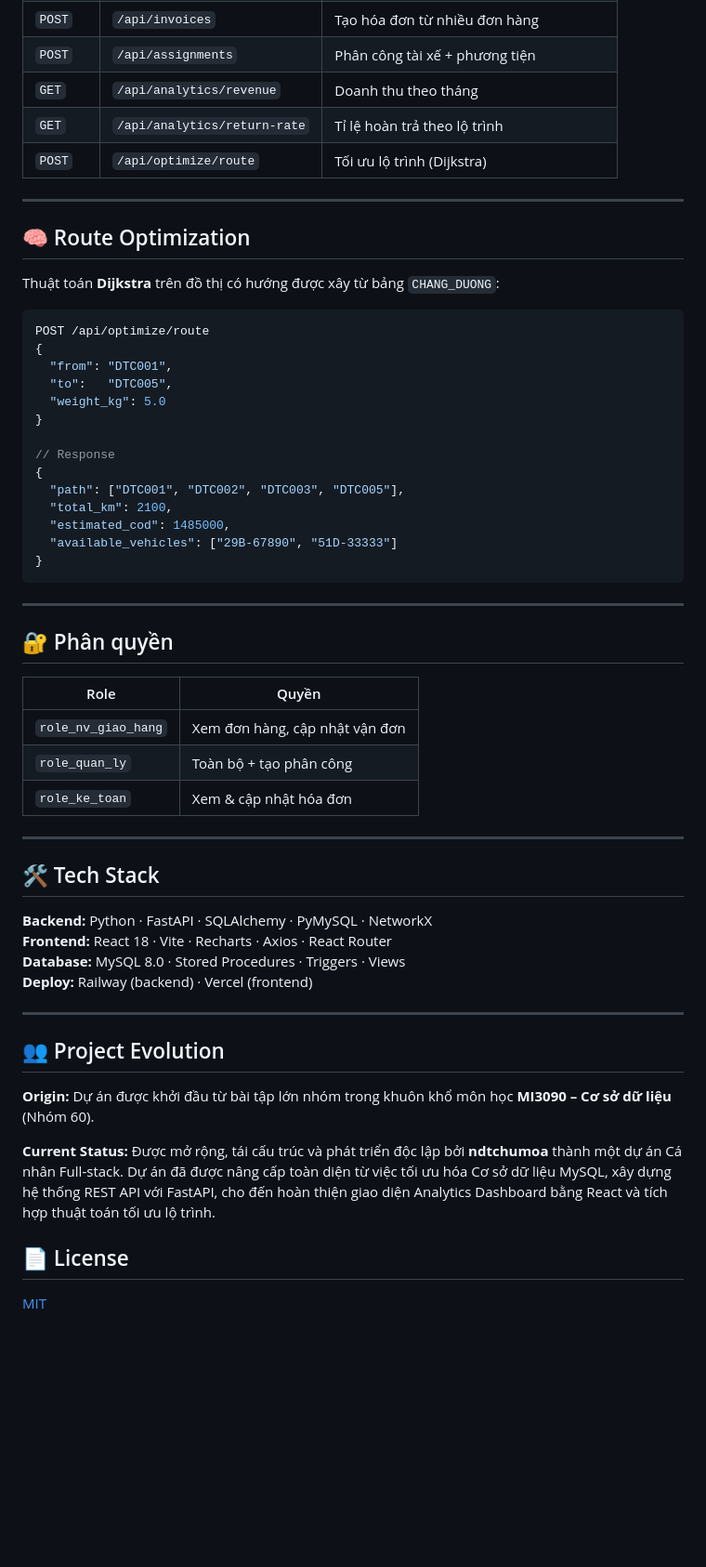
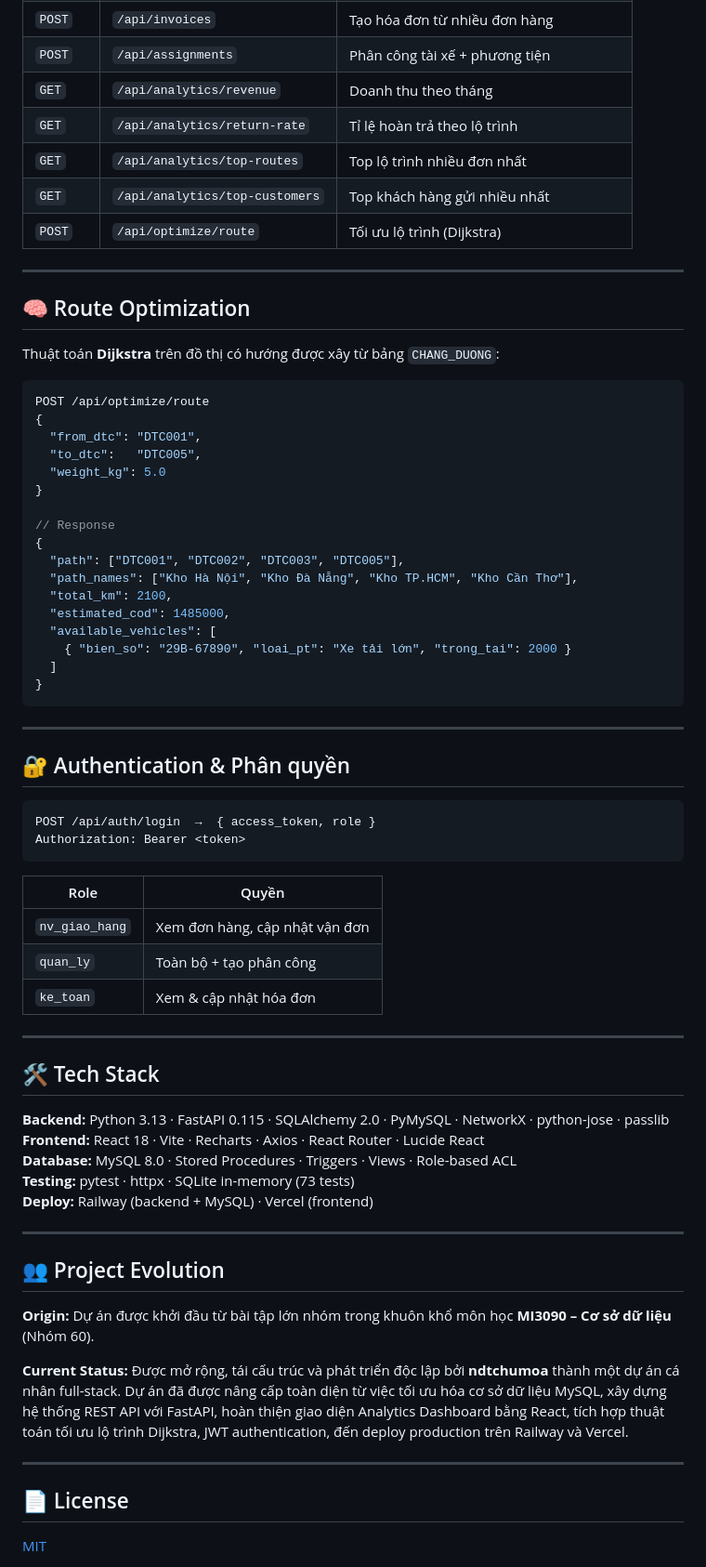
Before and after one commit to ndtchumoa/Cargo-Management-System, a Markdown page: README.md, the part around one of its changes. Shown at 93% size. Rendered like a GitHub page; blank space fills up the shorter version.

Commit message:
docs: final README with live demo, auth, and test badge

````diff
--- a/README.md
+++ b/README.md
@@ -162,6 +183,8 @@ Dashboard chạy tại: `http://localhost:5173`
 | `POST` | `/api/assignments` | Phân công tài xế + phương tiện |
 | `GET` | `/api/analytics/revenue` | Doanh thu theo tháng |
 | `GET` | `/api/analytics/return-rate` | Tỉ lệ hoàn trả theo lộ trình |
+| `GET` | `/api/analytics/top-routes` | Top lộ trình nhiều đơn nhất |
+| `GET` | `/api/analytics/top-customers` | Top khách hàng gửi nhiều nhất |
 | `POST` | `/api/optimize/route` | Tối ưu lộ trình (Dijkstra) |
 
 ---
@@ -173,38 +196,47 @@ Thuật toán **Dijkstra** trên đồ thị có hướng được xây từ b
 ```json
 POST /api/optimize/route
 {
-  "from": "DTC001",
-  "to":   "DTC005",
+  "from_dtc": "DTC001",
+  "to_dtc":   "DTC005",
   "weight_kg": 5.0
 }
 
 // Response
 {
   "path": ["DTC001", "DTC002", "DTC003", "DTC005"],
+  "path_names": ["Kho Hà Nội", "Kho Đà Nẵng", "Kho TP.HCM", "Kho Cần Thơ"],
   "total_km": 2100,
   "estimated_cod": 1485000,
-  "available_vehicles": ["29B-67890", "51D-33333"]
+  "available_vehicles": [
+    { "bien_so": "29B-67890", "loai_pt": "Xe tải lớn", "trong_tai": 2000 }
+  ]
 }
 ```
 
 ---
 
-## 🔐 Phân quyền
+## 🔐 Authentication & Phân quyền
+
+```
+POST /api/auth/login  →  { access_token, role }
+Authorization: Bearer <token>
+```
 
 | Role | Quyền |
 |---|---|
-| `role_nv_giao_hang` | Xem đơn hàng, cập nhật vận đơn |
-| `role_quan_ly` | Toàn bộ + tạo phân công |
-| `role_ke_toan` | Xem & cập nhật hóa đơn |
+| `nv_giao_hang` | Xem đơn hàng, cập nhật vận đơn |
+| `quan_ly` | Toàn bộ + tạo phân công |
+| `ke_toan` | Xem & cập nhật hóa đơn |
 
 ---
 
 ## 🛠️ Tech Stack
 
-**Backend:** Python · FastAPI · SQLAlchemy · PyMySQL · NetworkX
-**Frontend:** React 18 · Vite · Recharts · Axios · React Router
-**Database:** MySQL 8.0 · Stored Procedures · Triggers · Views
-**Deploy:** Railway (backend) · Vercel (frontend)
+**Backend:** Python 3.13 · FastAPI 0.115 · SQLAlchemy 2.0 · PyMySQL · NetworkX · python-jose · passlib
+**Frontend:** React 18 · Vite · Recharts · Axios · React Router · Lucide React
+**Database:** MySQL 8.0 · Stored Procedures · Triggers · Views · Role-based ACL
+**Testing:** pytest · httpx · SQLite in-memory (73 tests)
+**Deploy:** Railway (backend + MySQL) · Vercel (frontend)
 
 ---
 
@@ -212,7 +244,9 @@ POST /api/optimize/route
 
 **Origin:** Dự án được khởi đầu từ bài tập lớn nhóm trong khuôn khổ môn học **MI3090 – Cơ sở dữ liệu** (Nhóm 60).
 
-**Current Status:** Được mở rộng, tái cấu trúc và phát triển độc lập bởi **ndtchumoa** thành một dự án Cá nhân Full-stack. Dự án đã được nâng cấp toàn diện từ việc tối ưu hóa Cơ sở dữ liệu MySQL, xây dựng hệ thống REST API với FastAPI, cho đến hoàn thiện giao diện Analytics Dashboard bằng React và tích hợp thuật toán tối ưu lộ trình.
+**Current Status:** Được mở rộng, tái cấu trúc và phát triển độc lập bởi **ndtchumoa** thành một dự án cá nhân full-stack. Dự án đã được nâng cấp toàn diện từ việc tối ưu hóa cơ sở dữ liệu MySQL, xây dựng hệ thống REST API với FastAPI, hoàn thiện giao diện Analytics Dashboard bằng React, tích hợp thuật toán tối ưu lộ trình Dijkstra, JWT authentication, đến deploy production trên Railway và Vercel.
+
+---
 
 ## 📄 License
 
````
Also changed, not shown: other parts of README.md (+40 -19 lines).
